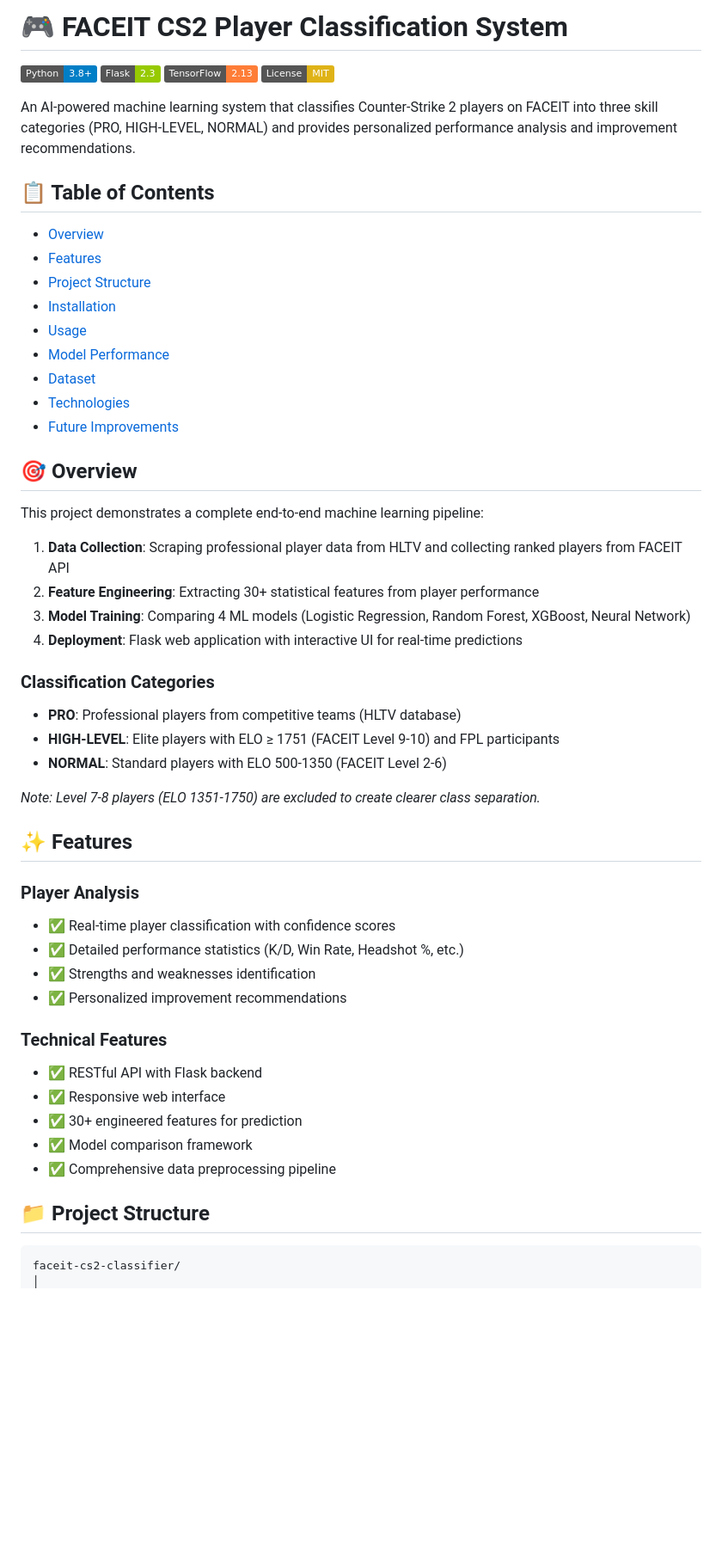
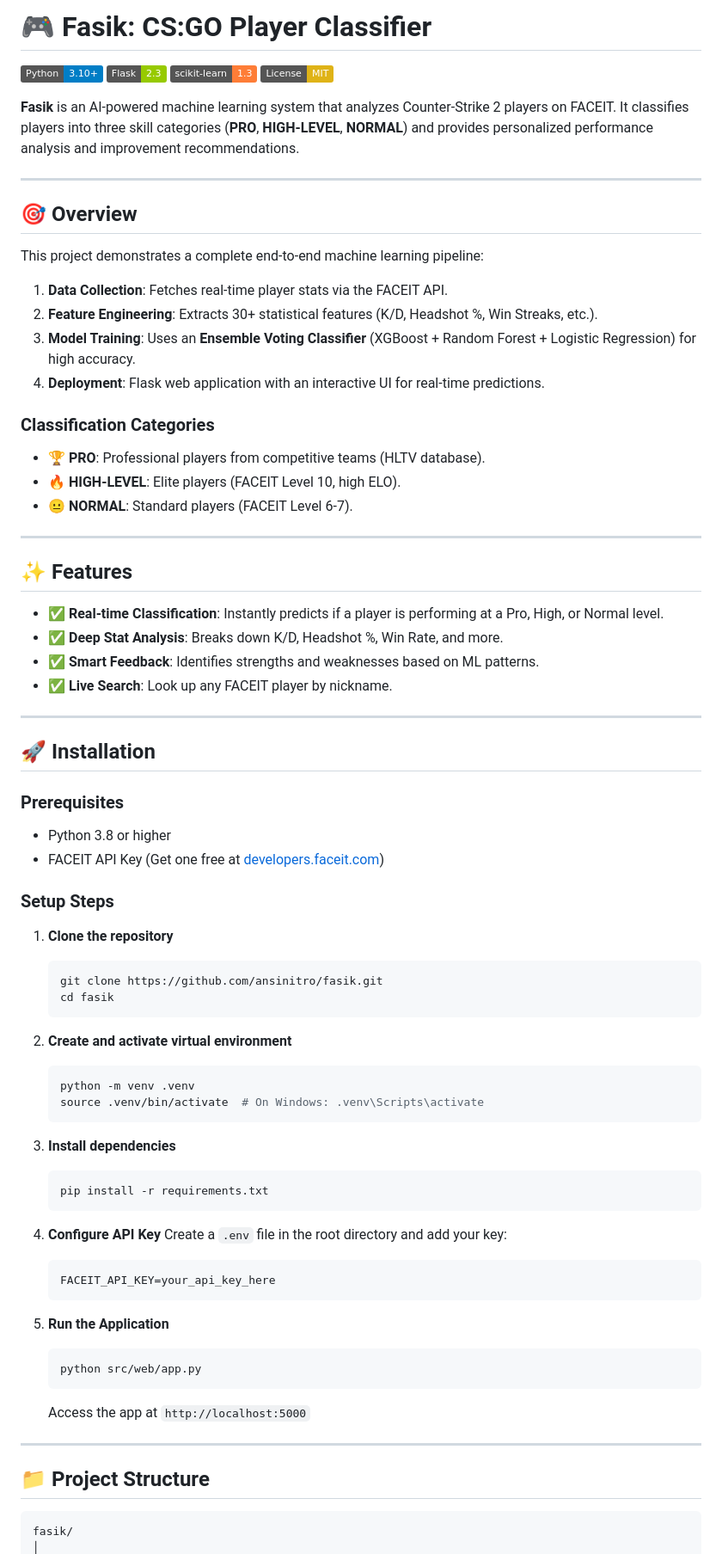
Before and after one commit to ansinitro/fasik, a Markdown page: README.md, the part around one of its changes. Shown at 86% size. Rendered like a GitHub page; badges without logos; blank space fills up the shorter version.

````diff
--- a/README.md
+++ b/README.md
@@ -1,58 +1,82 @@
-# 🎮 FACEIT CS2 Player Classification System
+# 🎮 Fasik: CS:GO Player Classifier
 
-![Python](https://img.shields.io/badge/Python-3.8+-blue.svg)
+![Python](https://img.shields.io/badge/Python-3.10+-blue.svg)
 ![Flask](https://img.shields.io/badge/Flask-2.3-green.svg)
-![TensorFlow](https://img.shields.io/badge/TensorFlow-2.13-orange.svg)
+![Scikit-Learn](https://img.shields.io/badge/scikit--learn-1.3-orange.svg)
 ![License](https://img.shields.io/badge/License-MIT-yellow.svg)
 
-An AI-powered machine learning system that classifies Counter-Strike 2 players on FACEIT into three skill categories (PRO, HIGH-LEVEL, NORMAL) and provides personalized performance analysis and improvement recommendations.
+**Fasik** is an AI-powered machine learning system that analyzes Counter-Strike 2 players on FACEIT. It classifies players into three skill categories (**PRO**, **HIGH-LEVEL**, **NORMAL**) and provides personalized performance analysis and improvement recommendations.
 
-## 📋 Table of Contents
-
-- [Overview](#overview)
-- [Features](#features)
-- [Project Structure](#project-structure)
-- [Installation](#installation)
-- [Usage](#usage)
-- [Model Performance](#model-performance)
-- [Dataset](#dataset)
-- [Technologies](#technologies)
-- [Future Improvements](#future-improvements)
+---
 
 ## 🎯 Overview
 
 This project demonstrates a complete end-to-end machine learning pipeline:
 
-1. **Data Collection**: Scraping professional player data from HLTV and collecting ranked players from FACEIT API
-2. **Feature Engineering**: Extracting 30+ statistical features from player performance
-3. **Model Training**: Comparing 4 ML models (Logistic Regression, Random Forest, XGBoost, Neural Network)
-4. **Deployment**: Flask web application with interactive UI for real-time predictions
+1.  **Data Collection**: Fetches real-time player stats via the FACEIT API.
+2.  **Feature Engineering**: Extracts 30+ statistical features (K/D, Headshot %, Win Streaks, etc.).
+3.  **Model Training**: Uses an **Ensemble Voting Classifier** (XGBoost + Random Forest + Logistic Regression) for high accuracy.
+4.  **Deployment**: Flask web application with an interactive UI for real-time predictions.
 
 ### Classification Categories
 
-- **PRO**: Professional players from competitive teams (HLTV database)
-- **HIGH-LEVEL**: Elite players with ELO ≥ 1751 (FACEIT Level 9-10) and FPL participants
-- **NORMAL**: Standard players with ELO 500-1350 (FACEIT Level 2-6)
+*   🏆 **PRO**: Professional players from competitive teams (HLTV database).
+*   🔥 **HIGH-LEVEL**: Elite players (FACEIT Level 10, high ELO).
+*   😐 **NORMAL**: Standard players (FACEIT Level 6-7).
 
-*Note: Level 7-8 players (ELO 1351-1750) are excluded to create clearer class separation.*
+---
 
 ## ✨ Features
 
-### Player Analysis
-- ✅ Real-time player classification with confidence scores
-- ✅ Detailed performance statistics (K/D, Win Rate, Headshot %, etc.)
-- ✅ Strengths and weaknesses identification
-- ✅ Personalized improvement recommendations
+*   ✅ **Real-time Classification**: Instantly predicts if a player is performing at a Pro, High, or Normal level.
+*   ✅ **Deep Stat Analysis**: Breaks down K/D, Headshot %, Win Rate, and more.
+*   ✅ **Smart Feedback**: Identifies strengths and weaknesses based on ML patterns.
+*   ✅ **Live Search**: Look up any FACEIT player by nickname.
 
-### Technical Features
-- ✅ RESTful API with Flask backend
-- ✅ Responsive web interface
-- ✅ 30+ engineered features for prediction
-- ✅ Model comparison framework
-- ✅ Comprehensive data preprocessing pipeline
+---
+
+## 🚀 Installation
+
+### Prerequisites
+
+*   Python 3.8 or higher
+*   FACEIT API Key (Get one free at [developers.faceit.com](https://developers.faceit.com/))
+
+### Setup Steps
+
+1.  **Clone the repository**
+    ```bash
+    git clone https://github.com/ansinitro/fasik.git
+    cd fasik
+    ```
+
+2.  **Create and activate virtual environment**
+    ```bash
+    python -m venv .venv
+    source .venv/bin/activate  # On Windows: .venv\Scripts\activate
+    ```
+
+3.  **Install dependencies**
+    ```bash
+    pip install -r requirements.txt
+    ```
+
+4.  **Configure API Key**
+    Create a `.env` file in the root directory and add your key:
+    ```env
+    FACEIT_API_KEY=your_api_key_here
+    ```
+
+5.  **Run the Application**
+    ```bash
+    python src/web/app.py
+    ```
+    Access the app at `http://localhost:5000`
+
+---
 
 ## 📁 Project Structure
 
 ```
-faceit-cs2-classifier/
+fasik/
 │
````
Also changed, not shown: other parts of README.md (+36 -246 lines).
